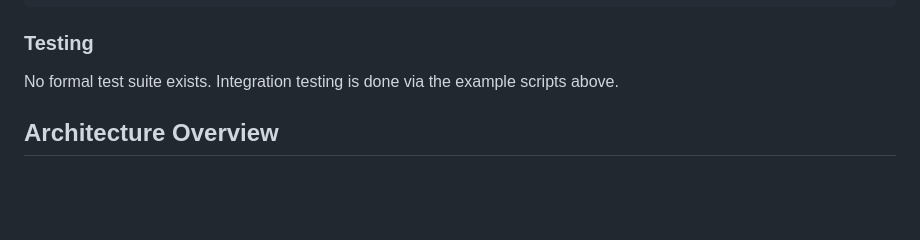
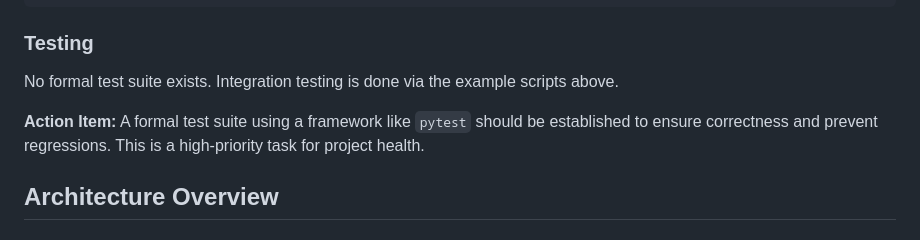
Before and after one commit to matheus-rech/citations_api, a Markdown page: CLAUDE.md, the part around the change. Drawn GitHub-style; blank space fills up the shorter version.

Commit message:
Update CLAUDE.md
Co-authored-by: gemini-code-assist[bot] <176961590+gemini-code-assist[bot]@users.noreply.github.com>

```diff
--- a/CLAUDE.md
+++ b/CLAUDE.md
@@ -34,6 +34,8 @@ python streaming_extractor.py
 
 ### Testing
 No formal test suite exists. Integration testing is done via the example scripts above.
+
+**Action Item:** A formal test suite using a framework like `pytest` should be established to ensure correctness and prevent regressions. This is a high-priority task for project health.
 
 ## Architecture Overview
 
```
